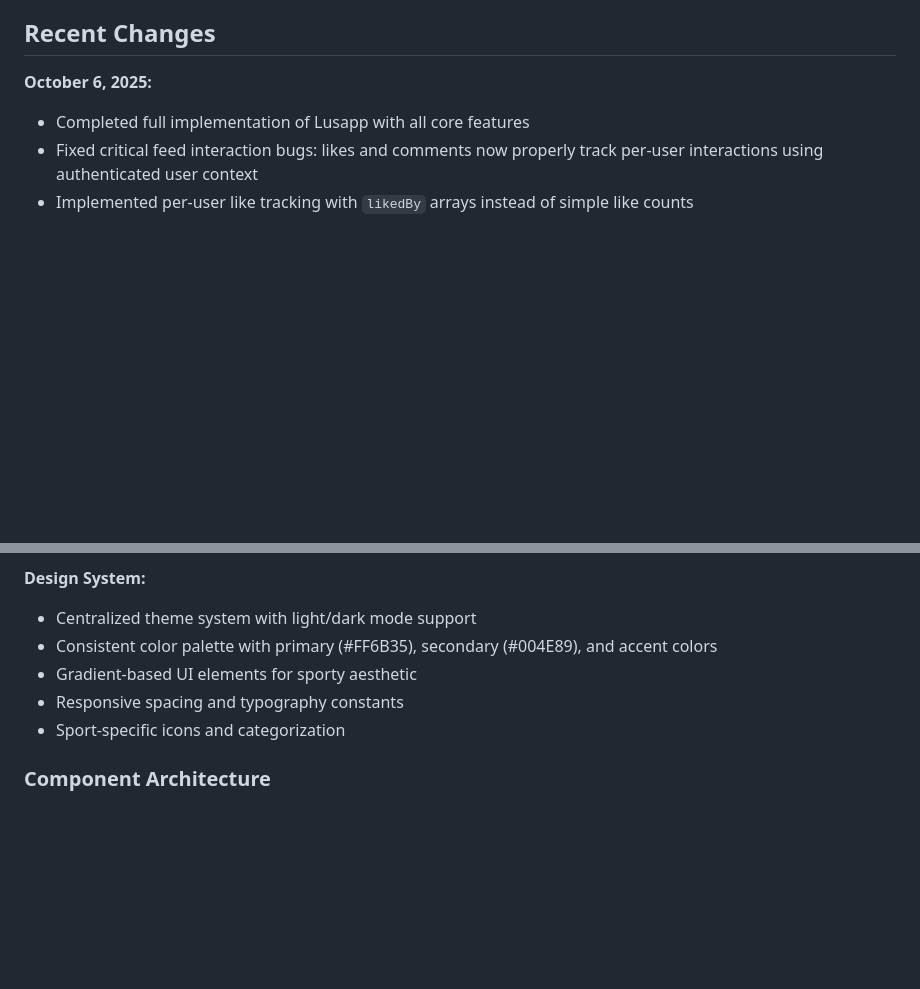
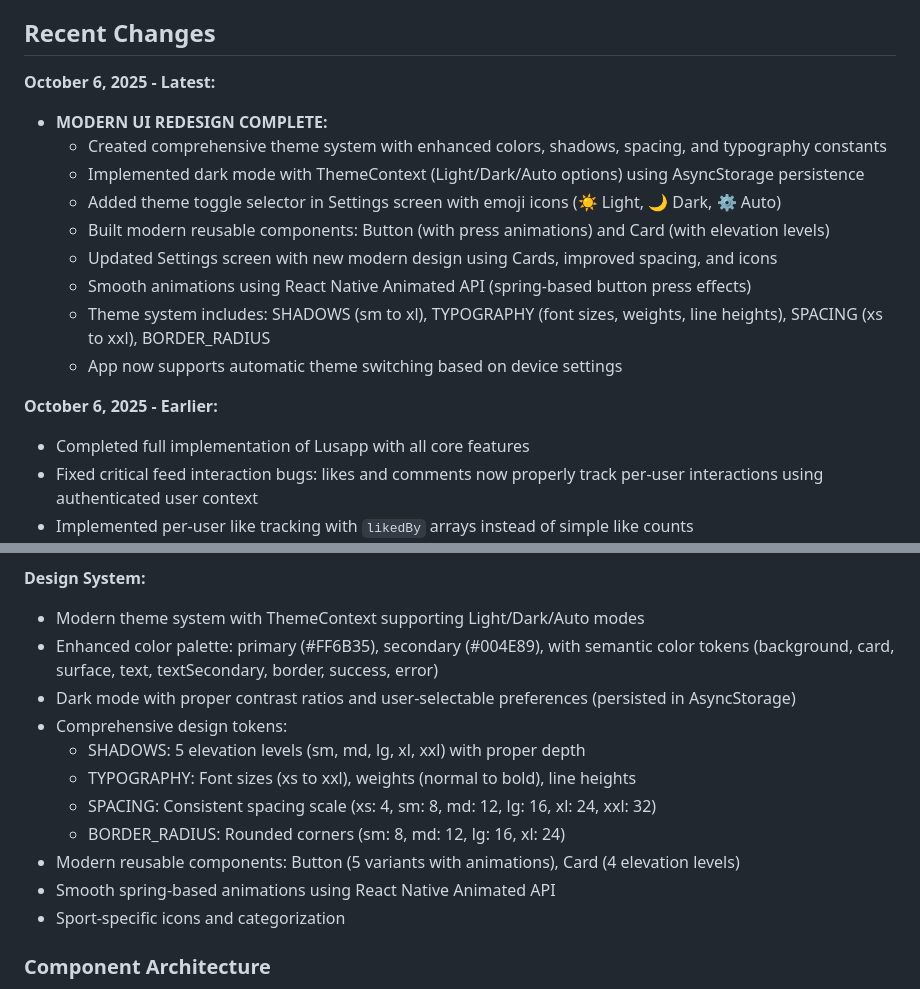
Before and after one commit to astract-code/lusapp-backend, a Markdown page: replit.md, 2 parts joined by grey strips. Rendered like a GitHub page; blank space fills up the shorter version.

Commit message:
Modernize app interface with theme system and dark mode
Update replit.md to detail a comprehensive UI redesign including a new theme system with dark mode support, reusable components, and animated interactions.

Replit-Commit-Author: Agent
Replit-Commit-Session-Id: ca52ed5f-f2c2-4367-8a98-6f60c712f95a
Replit-Commit-Checkpoint-Type: full_checkpoint
Replit-Commit-Screenshot-Url: https://storage.googleapis.com/screenshot-production-us-central1/9f3814b8-ecc1-421a-88c5-74001ee67b54/ca52ed5f-f2c2-4367-8a98-6f60c712f95a/xEbKPhg

```diff
--- a/replit.md
+++ b/replit.md
@@ -8,7 +8,18 @@ The application is designed to work seamlessly on iOS (primary target) with Andr
 
 ## Recent Changes
 
-**October 6, 2025:**
+**October 6, 2025 - Latest:**
+- **MODERN UI REDESIGN COMPLETE:**
+  - Created comprehensive theme system with enhanced colors, shadows, spacing, and typography constants
+  - Implemented dark mode with ThemeContext (Light/Dark/Auto options) using AsyncStorage persistence
+  - Added theme toggle selector in Settings screen with emoji icons (☀️ Light, 🌙 Dark, ⚙️ Auto)
+  - Built modern reusable components: Button (with press animations) and Card (with elevation levels)
+  - Updated Settings screen with new modern design using Cards, improved spacing, and icons
+  - Smooth animations using React Native Animated API (spring-based button press effects)
+  - Theme system includes: SHADOWS (sm to xl), TYPOGRAPHY (font sizes, weights, line heights), SPACING (xs to xxl), BORDER_RADIUS
+  - App now supports automatic theme switching based on device settings
+
+**October 6, 2025 - Earlier:**
 - Completed full implementation of Lusapp with all core features
 - Fixed critical feed interaction bugs: likes and comments now properly track per-user interactions using authenticated user context
 - Implemented per-user like tracking with `likedBy` arrays instead of simple like counts
@@ -57,10 +68,16 @@ Preferred communication style: Simple, everyday language.
 - AsyncStorage for persistent local data storage
 
 **Design System:**
-- Centralized theme system with light/dark mode support
-- Consistent color palette with primary (#FF6B35), secondary (#004E89), and accent colors
-- Gradient-based UI elements for sporty aesthetic
-- Responsive spacing and typography constants
+- Modern theme system with ThemeContext supporting Light/Dark/Auto modes
+- Enhanced color palette: primary (#FF6B35), secondary (#004E89), with semantic color tokens (background, card, surface, text, textSecondary, border, success, error)
+- Dark mode with proper contrast ratios and user-selectable preferences (persisted in AsyncStorage)
+- Comprehensive design tokens:
+  - SHADOWS: 5 elevation levels (sm, md, lg, xl, xxl) with proper depth
+  - TYPOGRAPHY: Font sizes (xs to xxl), weights (normal to bold), line heights
+  - SPACING: Consistent spacing scale (xs: 4, sm: 8, md: 12, lg: 16, xl: 24, xxl: 32)
+  - BORDER_RADIUS: Rounded corners (sm: 8, md: 12, lg: 16, xl: 24)
+- Modern reusable components: Button (5 variants with animations), Card (4 elevation levels)
+- Smooth spring-based animations using React Native Animated API
 - Sport-specific icons and categorization
 
 ### Component Architecture
```
